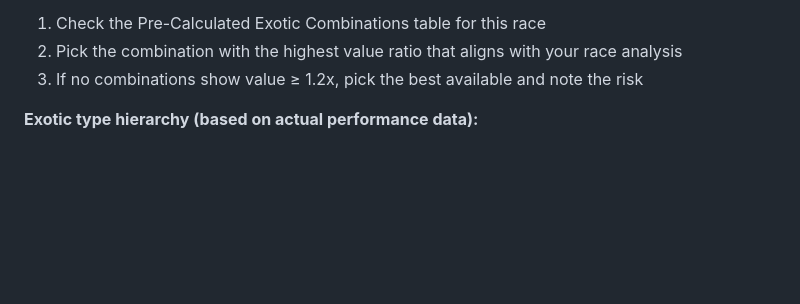
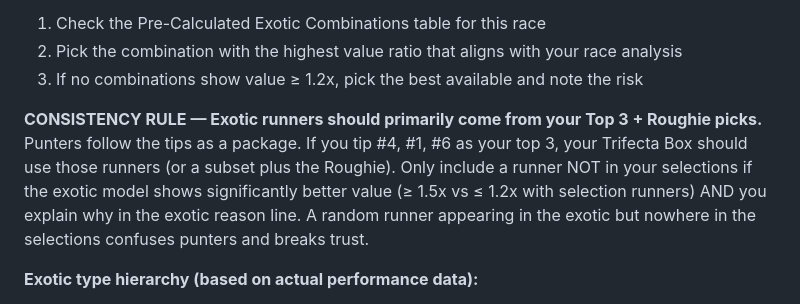
Before and after one commit to PuntyAI/PuntyAI, a Markdown page: prompts/early_mail.md, the part around the change. Drawn GitHub-style; blank space fills up the shorter version.

Commit message:
Add exotic consistency guidance: prefer selection runners
Exotics should primarily use Top 3 + Roughie picks. Only deviate
when exotic model shows significantly better value (1.5x+ vs 1.2x)
and explain the substitution. Prevents confusing punters.

Co-Authored-By: Claude Opus 4.6 <noreply@anthropic.com>

```diff
--- a/prompts/early_mail.md
+++ b/prompts/early_mail.md
@@ -87,6 +87,9 @@ Each race includes a "Pre-Calculated Exotic Combinations" table with the best va
 1. Check the Pre-Calculated Exotic Combinations table for this race
 2. Pick the combination with the highest value ratio that aligns with your race analysis
 3. If no combinations show value ≥ 1.2x, pick the best available and note the risk
+
+**CONSISTENCY RULE — Exotic runners should primarily come from your Top 3 + Roughie picks.**
+Punters follow the tips as a package. If you tip #4, #1, #6 as your top 3, your Trifecta Box should use those runners (or a subset plus the Roughie). Only include a runner NOT in your selections if the exotic model shows significantly better value (≥ 1.5x vs ≤ 1.2x with selection runners) AND you explain why in the exotic reason line. A random runner appearing in the exotic but nowhere in the selections confuses punters and breaks trust.
 
 **Exotic type hierarchy (based on actual performance data):**
 - **Trifecta Box (4 runners)**: Our BEST performing exotic (+3.5% ROI). Use when you have 4 genuine contenders.
```
